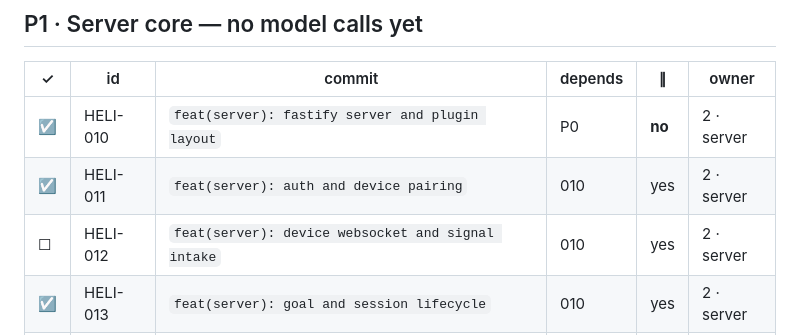
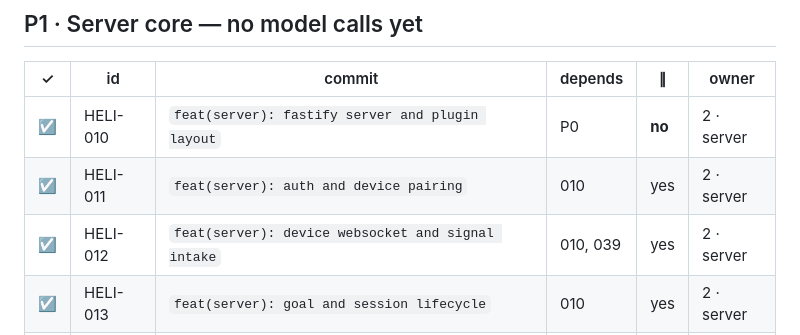
Before and after one commit to wylited/lumi, a Markdown page: docs/COMMITS.md, the part around the change. Drawn GitHub-style.

Commit message:
chore(ledger): tick HELI-012 done
Depends now reads 010, 039: the row cannot land without the loader fix, since
its registry is a file in a folder the loader read as routes.

HELI-012

```diff
--- a/docs/COMMITS.md
+++ b/docs/COMMITS.md
@@ -61,7 +61,7 @@ of that chain.
 |---|----|--------|---------|---|-------|
 | ☑ | HELI-010 | `feat(server): fastify server and plugin layout` | P0 | **no** | 2 · server |
 | ☑ | HELI-011 | `feat(server): auth and device pairing` | 010 | yes | 2 · server |
-| ☐ | HELI-012 | `feat(server): device websocket and signal intake` | 010 | yes | 2 · server |
+| ☑ | HELI-012 | `feat(server): device websocket and signal intake` | 010, 039 | yes | 2 · server |
 | ☑ | HELI-013 | `feat(server): goal and session lifecycle` | 010 | yes | 2 · server |
 | ☑ | HELI-014 | `feat(server): media intake and object store` | 010 | yes | 2 · server |
 | ☑ | HELI-015 | `feat(server): desktop signal ingestion` | 010 | yes | 2 · server |
```
